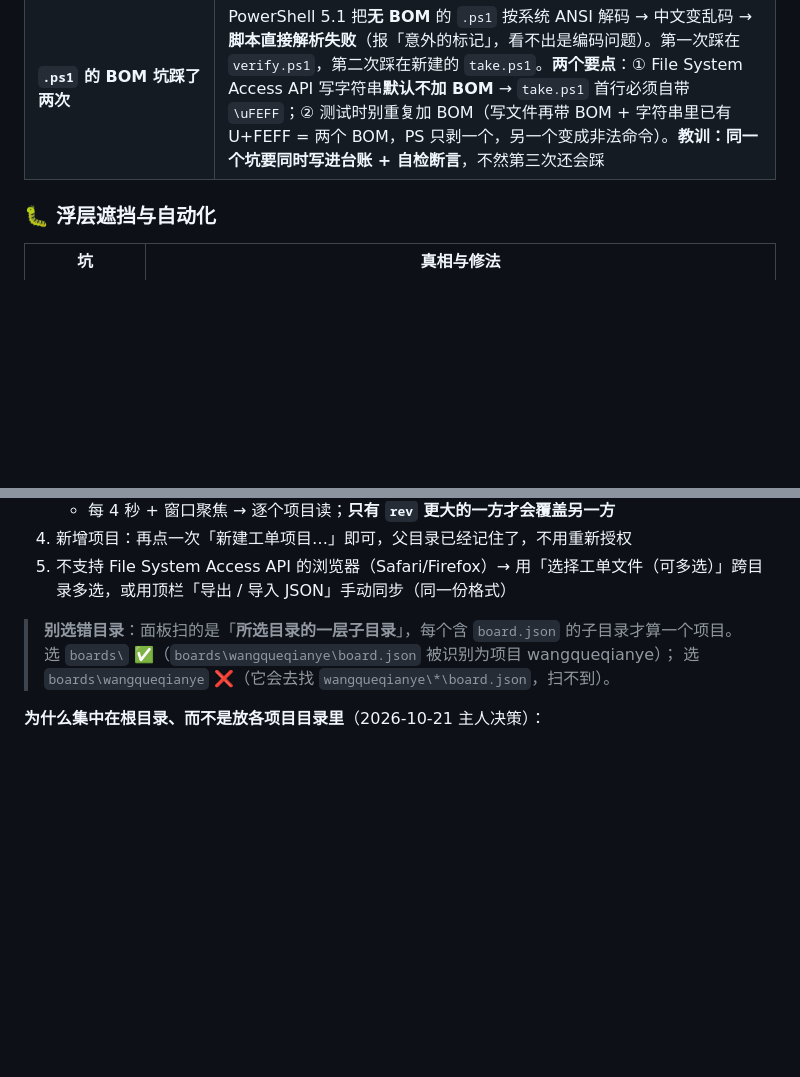
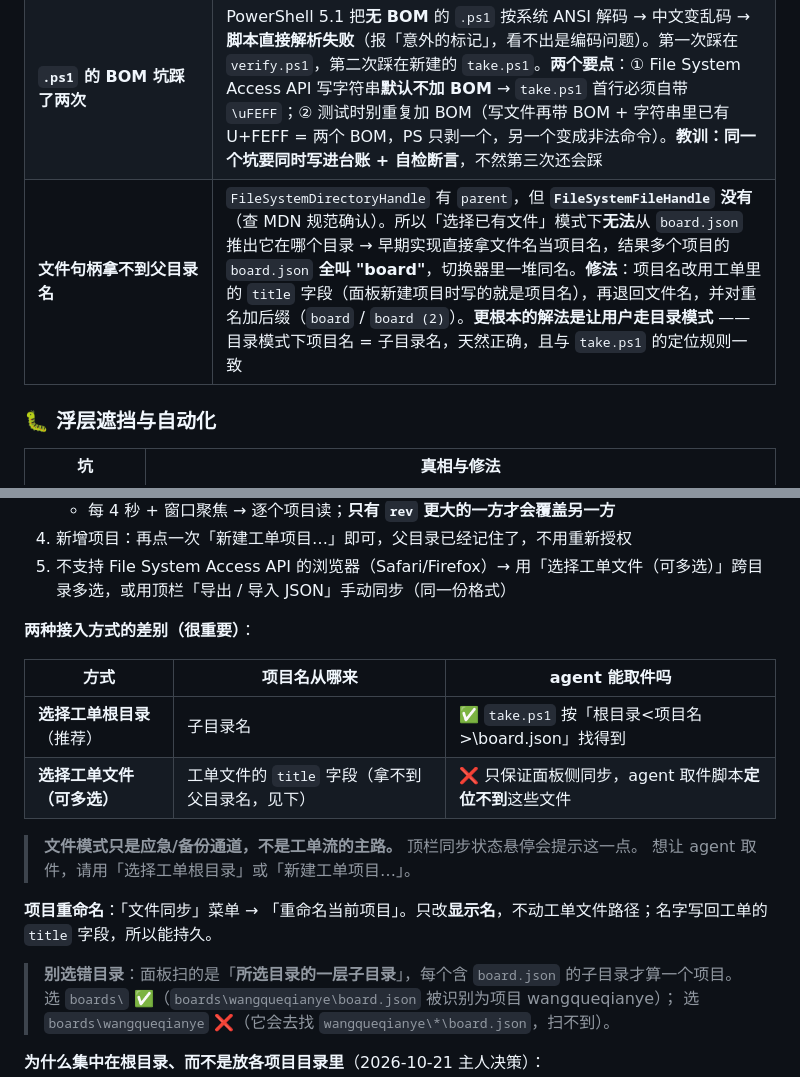
Before and after one commit to yutuer/aurora-board, a Markdown page: README.md, 2 parts joined by grey strips. GitHub-like rendering; blank space fills up the shorter version.

Commit message:
docs: 台账补记 P19 项目取名修正与两种接入方式对比

```diff
--- a/README.md
+++ b/README.md
@@ -190,6 +190,7 @@
 | **`node --check` 查不出未定义变量** | 重构成多项目时把 `buildList(list)` 的参数名写成 `l.id` → 页面直接白屏、控制台 `ReferenceError: l is not defined`。**语法检查全绿**（`node --check` 只管语法，不管变量是否存在）。**规矩：改完必须真在浏览器里打开看有没有红字**，别拿"语法通过"当"功能正常" |
 | **CSS 的 `display:none` 会盖住 inline 的 `style.display=''`** | 项目切换器 CSS 里写了 `display:none`（无项目时隐藏），JS 里 `style.display=''` 想显示 → **结果还是隐藏**。因为 `''` 等于"不设置"，CSS 的 `display:none` 依然生效。**修法**：CSS 默认给 `display:flex`，JS 显式切 `'flex'` / `'none'` |
 | **`.ps1` 的 BOM 坑踩了两次** | PowerShell 5.1 把**无 BOM** 的 `.ps1` 按系统 ANSI 解码 → 中文变乱码 → **脚本直接解析失败**（报「意外的标记」，看不出是编码问题）。第一次踩在 `verify.ps1`，第二次踩在新建的 `take.ps1`。**两个要点**：① File System Access API 写字符串**默认不加 BOM** → `take.ps1` 首行必须自带 `\uFEFF`；② 测试时别重复加 BOM（写文件再带 BOM + 字符串里已有 U+FEFF = 两个 BOM，PS 只剥一个，另一个变成非法命令）。**教训：同一个坑要同时写进台账 + 自检断言**，不然第三次还会踩 |
+| **文件句柄拿不到父目录名** | `FileSystemDirectoryHandle` 有 `parent`，但 **`FileSystemFileHandle` 没有**（查 MDN 规范确认）。所以「选择已有文件」模式下**无法**从 `board.json` 推出它在哪个目录 → 早期实现直接拿文件名当项目名，结果多个项目的 `board.json` **全叫 "board"**，切换器里一堆同名。**修法**：项目名改用工单里的 `title` 字段（面板新建项目时写的就是项目名），再退回文件名，并对重名加后缀（`board` / `board (2)`）。**更根本的解法是让用户走目录模式** —— 目录模式下项目名 = 子目录名，天然正确，且与 `take.ps1` 的定位规则一致 |
 
 ### 🐛 浮层遮挡与自动化
 
@@ -275,6 +276,18 @@ C:\Users\yutue\boards\          ← 工单根目录（不进版本管理）
    - 每 4 秒 + 窗口聚焦 → 逐个项目读；**只有 `rev` 更大的一方才会覆盖另一方**
 4. 新增项目：再点一次「新建工单项目…」即可，父目录已经记住了，不用重新授权
 5. 不支持 File System Access API 的浏览器（Safari/Firefox）→ 用「选择工单文件（可多选）」跨目录多选，或用顶栏「导出 / 导入 JSON」手动同步（同一份格式）
+
+**两种接入方式的差别（很重要）**：
+
+| 方式 | 项目名从哪来 | agent 能取件吗 |
+|---|---|---|
+| **选择工单根目录**（推荐） | 子目录名 | ✅ `take.ps1` 按「根目录\<项目名>\board.json」找得到 |
+| **选择工单文件（可多选）** | 工单文件的 `title` 字段（拿不到父目录名，见下） | ❌ 只保证面板侧同步，agent 取件脚本**定位不到**这些文件 |
+
+> **文件模式只是应急/备份通道，不是工单流的主路。** 顶栏同步状态悬停会提示这一点。
+> 想让 agent 取件，请用「选择工单根目录」或「新建工单项目…」。
+
+**项目重命名**：「文件同步」菜单 → 「重命名当前项目」。只改**显示名**，不动工单文件路径；名字写回工单的 `title` 字段，所以能持久。
 
 > **别选错目录**：面板扫的是「**所选目录的一层子目录**」，每个含 `board.json` 的子目录才算一个项目。
 > 选 `boards\` ✅（`boards\wangqueqianye\board.json` 被识别为项目 wangqueqianye）；
```
